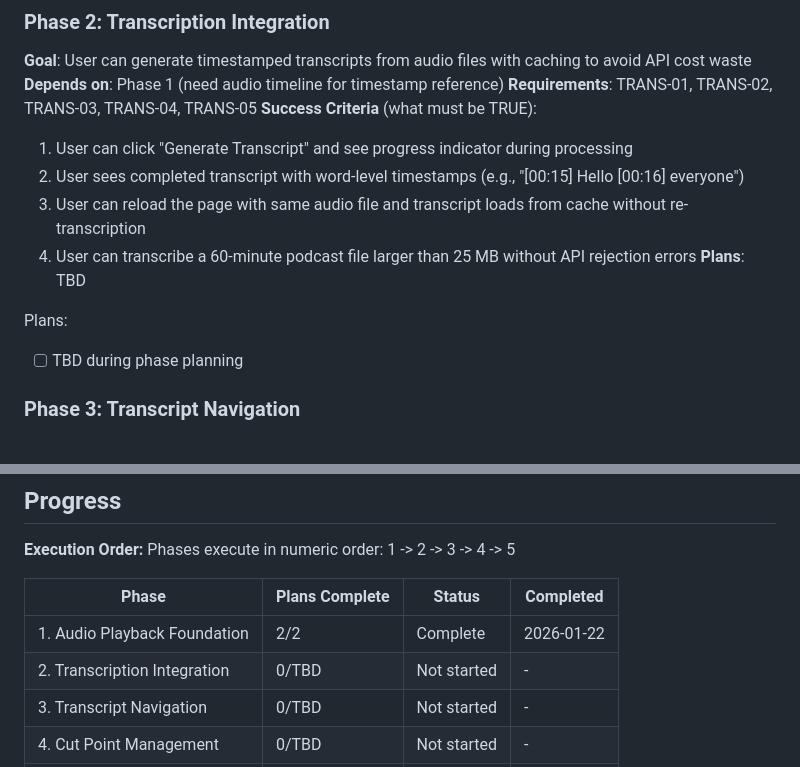
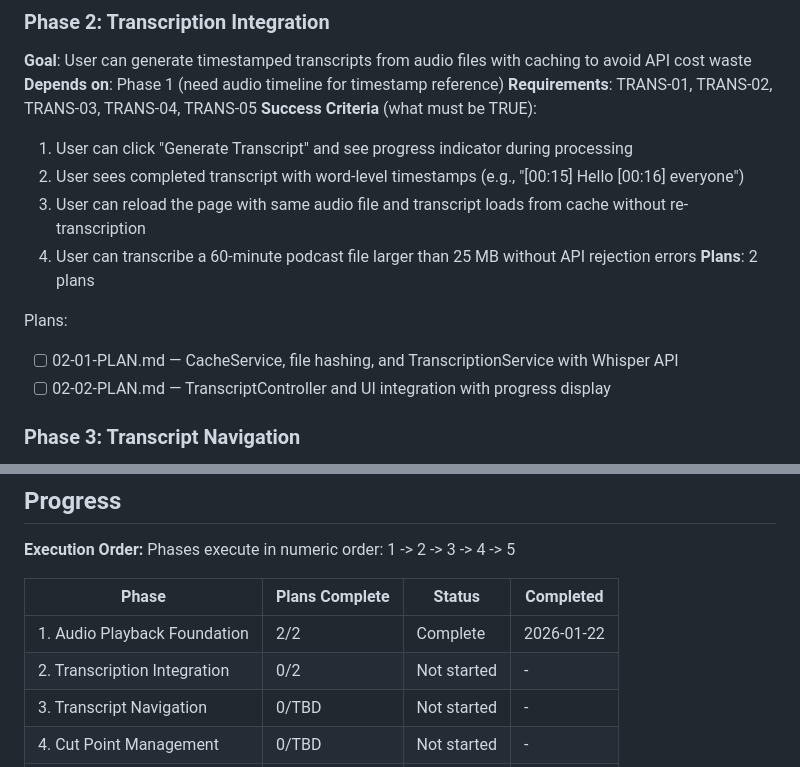
Before and after one commit to TheMapSmith/podedit, a Markdown page: .planning/ROADMAP.md, 2 parts joined by grey strips. GitHub-like rendering.

Commit message:
docs(02): create phase plan
Phase 02: Transcription Integration
- 2 plan(s) in 2 wave(s)
- Wave 1: Backend services (cache, hash, transcription)
- Wave 2: UI integration with progress display
- Includes checkpoint for human verification
- Ready for execution

Co-Authored-By: Claude Sonnet 4.5 <noreply@anthropic.com>

```diff
--- a/.planning/ROADMAP.md
+++ b/.planning/ROADMAP.md
@@ -45,10 +45,11 @@ Plans:
   2. User sees completed transcript with word-level timestamps (e.g., "[00:15] Hello [00:16] everyone")
   3. User can reload the page with same audio file and transcript loads from cache without re-transcription
   4. User can transcribe a 60-minute podcast file larger than 25 MB without API rejection errors
-**Plans**: TBD
+**Plans**: 2 plans
 
 Plans:
-- [ ] TBD during phase planning
+- [ ] 02-01-PLAN.md — CacheService, file hashing, and TranscriptionService with Whisper API
+- [ ] 02-02-PLAN.md — TranscriptController and UI integration with progress display
 
 ### Phase 3: Transcript Navigation
 **Goal**: User can navigate audio by interacting with the transcript text
@@ -99,7 +100,7 @@ Phases execute in numeric order: 1 -> 2 -> 3 -> 4 -> 5
 | Phase | Plans Complete | Status | Completed |
 |-------|----------------|--------|-----------|
 | 1. Audio Playback Foundation | 2/2 | Complete | 2026-01-22 |
-| 2. Transcription Integration | 0/TBD | Not started | - |
+| 2. Transcription Integration | 0/2 | Not started | - |
 | 3. Transcript Navigation | 0/TBD | Not started | - |
 | 4. Cut Point Management | 0/TBD | Not started | - |
 | 5. Export & Finalization | 0/TBD | Not started | - |
```
Also changed, not shown: 2 other files.
